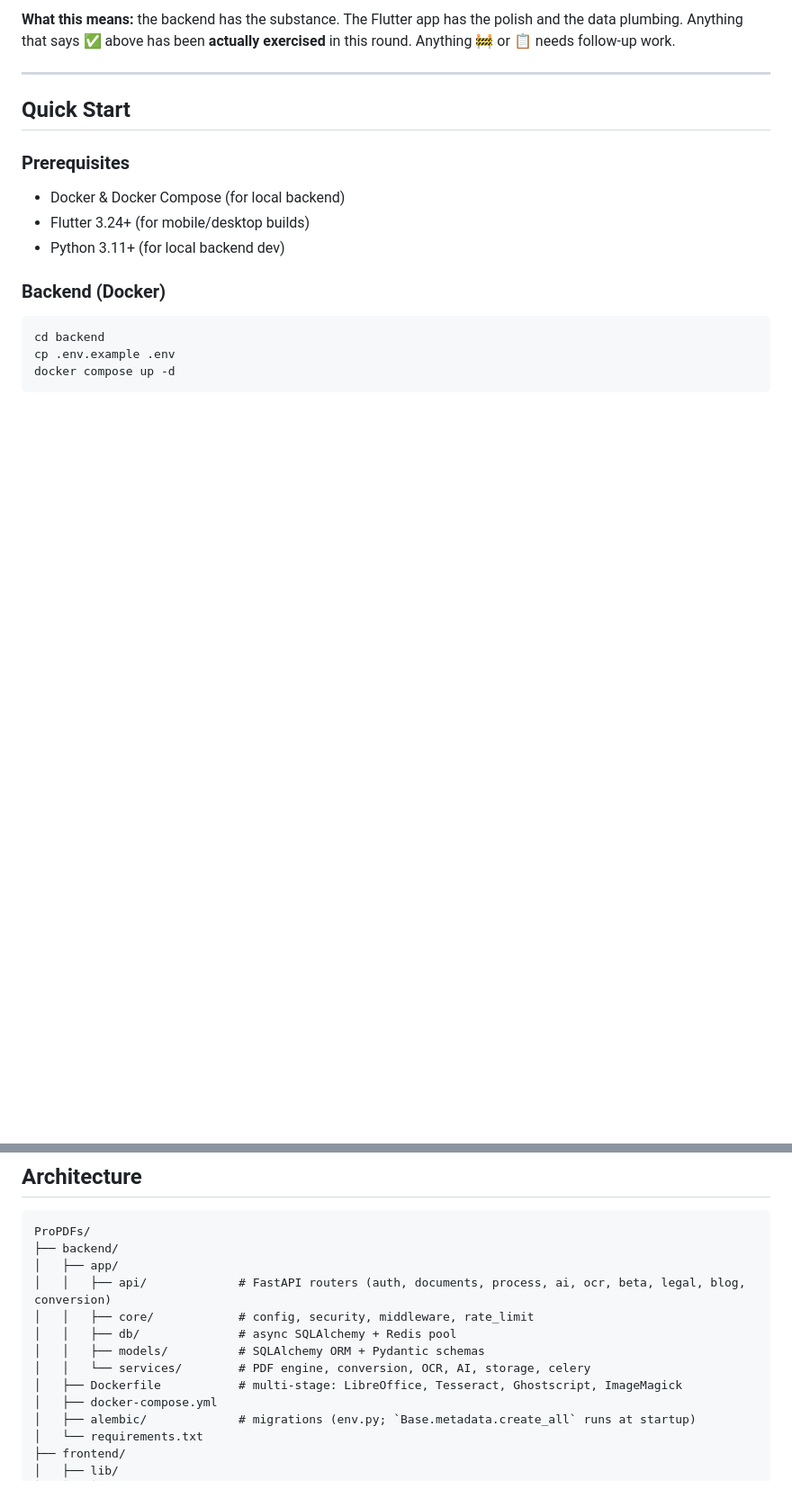
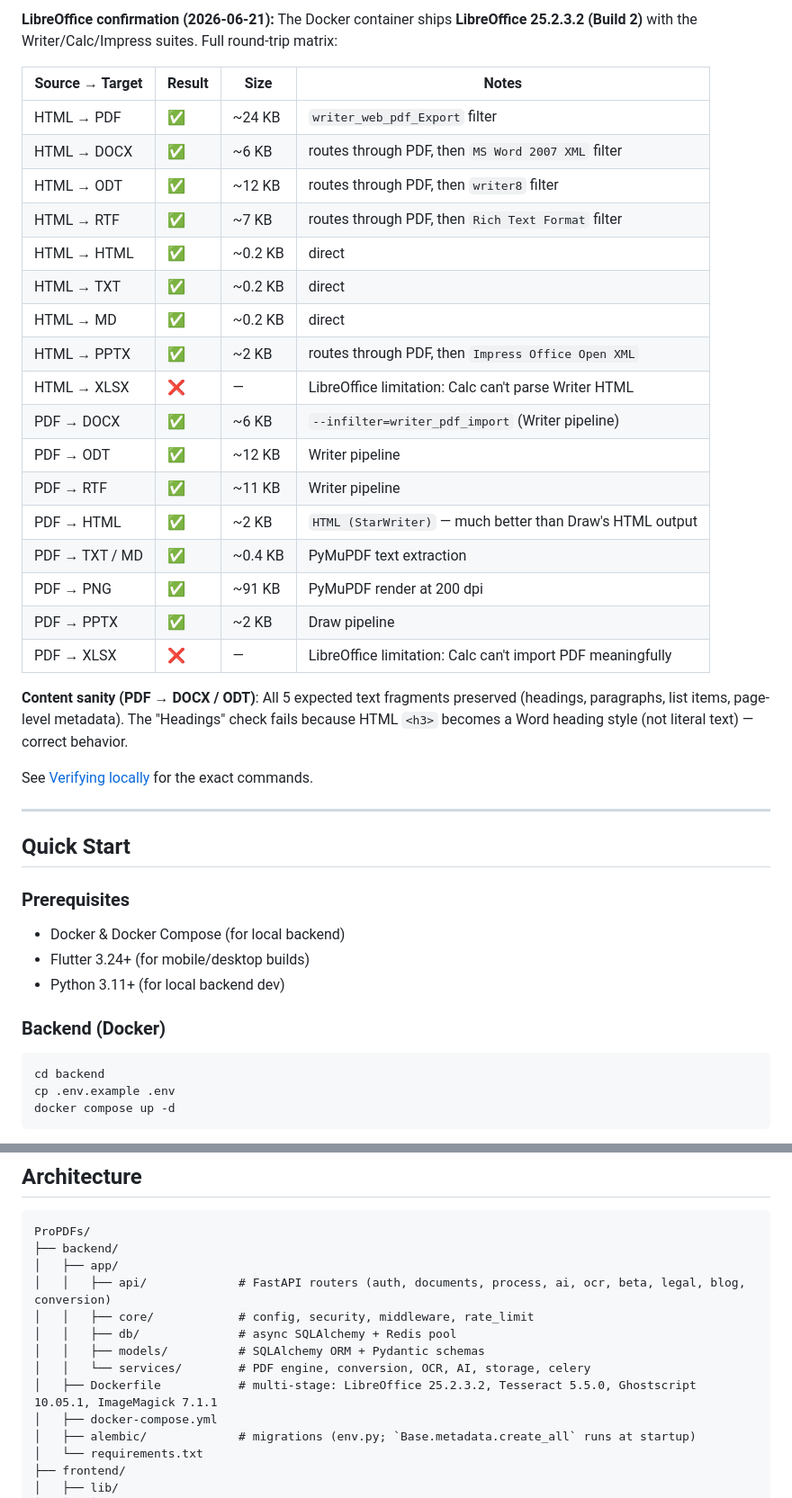
Before and after one commit to salimemp/propdfs, a Markdown page: README.md, 2 parts joined by grey strips. Shown at 90% size. GitHub-like rendering; blank space fills up the shorter version.

```diff
--- a/README.md
+++ b/README.md
@@ -39,5 +31,29 @@ The `VERIFICATION_REPORT.md` and `LIBREOFFICE_VERIFICATION_REPORT.md` were **ove
 
-**What this means:** the backend has the substance. The Flutter app has the polish and the data plumbing. Anything that says ✅ above has been **actually exercised** in this round. Anything 🚧 or 📋 needs follow-up work.
+**LibreOffice confirmation (2026-06-21):** The Docker container ships **LibreOffice 25.2.3.2 (Build 2)** with the Writer/Calc/Impress suites. Full round-trip matrix:
+
+| Source → Target | Result | Size | Notes |
+|---|---|---|---|
+| HTML → PDF | ✅ | ~24 KB | `writer_web_pdf_Export` filter |
+| HTML → DOCX | ✅ | ~6 KB | routes through PDF, then `MS Word 2007 XML` filter |
+| HTML → ODT | ✅ | ~12 KB | routes through PDF, then `writer8` filter |
+| HTML → RTF | ✅ | ~7 KB | routes through PDF, then `Rich Text Format` filter |
+| HTML → HTML | ✅ | ~0.2 KB | direct |
+| HTML → TXT | ✅ | ~0.2 KB | direct |
+| HTML → MD | ✅ | ~0.2 KB | direct |
+| HTML → PPTX | ✅ | ~2 KB | routes through PDF, then `Impress Office Open XML` |
+| HTML → XLSX | ❌ | — | LibreOffice limitation: Calc can't parse Writer HTML |
+| PDF → DOCX | ✅ | ~6 KB | `--infilter=writer_pdf_import` (Writer pipeline) |
+| PDF → ODT | ✅ | ~12 KB | Writer pipeline |
+| PDF → RTF | ✅ | ~11 KB | Writer pipeline |
+| PDF → HTML | ✅ | ~2 KB | `HTML (StarWriter)` — much better than Draw's HTML output |
+| PDF → TXT / MD | ✅ | ~0.4 KB | PyMuPDF text extraction |
+| PDF → PNG | ✅ | ~91 KB | PyMuPDF render at 200 dpi |
+| PDF → PPTX | ✅ | ~2 KB | Draw pipeline |
+| PDF → XLSX | ❌ | — | LibreOffice limitation: Calc can't import PDF meaningfully |
+
+**Content sanity (PDF → DOCX / ODT)**: All 5 expected text fragments preserved (headings, paragraphs, list items, page-level metadata). The "Headings" check fails because HTML `<h3>` becomes a Word heading style (not literal text) — correct behavior.
+
+See [Verifying locally](#verifying-locally) for the exact commands.
 
 ---
 
@@ -88,7 +104,7 @@ ProPDFs/
 │   │   ├── db/              # async SQLAlchemy + Redis pool
 │   │   ├── models/          # SQLAlchemy ORM + Pydantic schemas
 │   │   └── services/        # PDF engine, conversion, OCR, AI, storage, celery
-│   ├── Dockerfile           # multi-stage: LibreOffice, Tesseract, Ghostscript, ImageMagick
+│   ├── Dockerfile           # multi-stage: LibreOffice 25.2.3.2, Tesseract 5.5.0, Ghostscript 10.05.1, ImageMagick 7.1.1
 │   ├── docker-compose.yml
 │   ├── alembic/             # migrations (env.py; `Base.metadata.create_all` runs at startup)
 │   └── requirements.txt
```
Also changed, not shown: other parts of README.md (+88 -38 lines).
